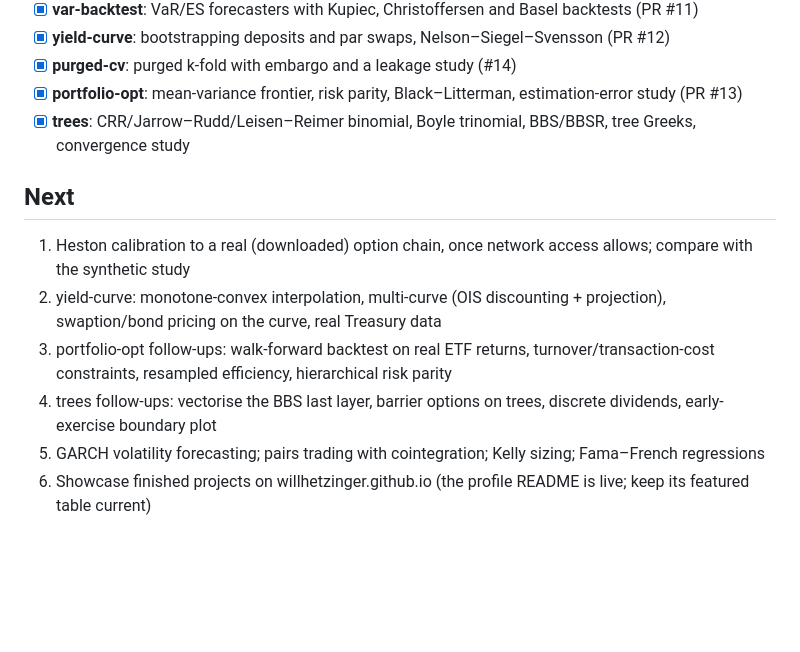
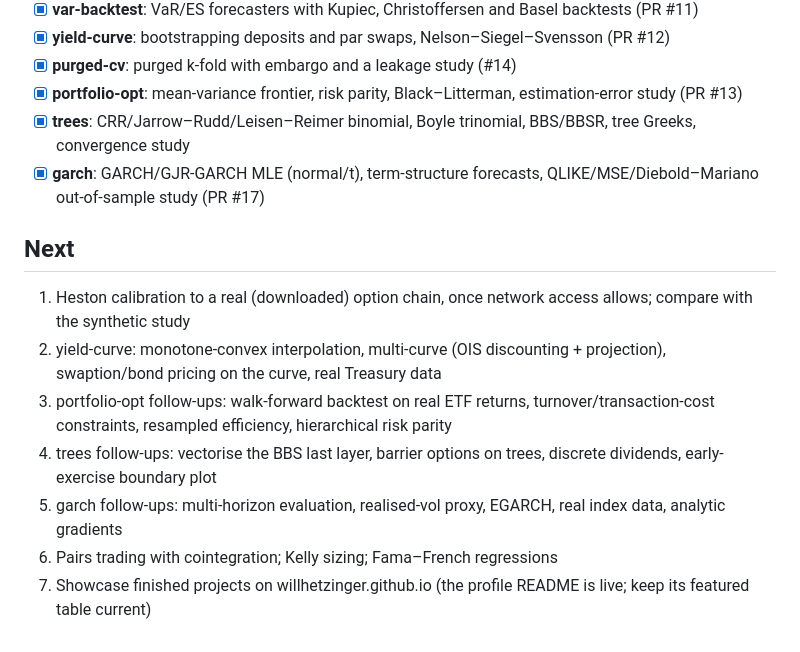
Before and after one commit to wchetz13/quant-lab, a Markdown page: ROADMAP.md, the part around the change. Rendered like a GitHub page; blank space fills up the shorter version.

```diff
--- a/ROADMAP.md
+++ b/ROADMAP.md
@@ -15,6 +15,7 @@ Running backlog for quant-lab. Issue numbers refer to this repository. Pending P
 - [x] **purged-cv**: purged k-fold with embargo and a leakage study (#14)
 - [x] **portfolio-opt**: mean-variance frontier, risk parity, Black–Litterman, estimation-error study (PR #13)
 - [x] **trees**: CRR/Jarrow–Rudd/Leisen–Reimer binomial, Boyle trinomial, BBS/BBSR, tree Greeks, convergence study
+- [x] **garch**: GARCH/GJR-GARCH MLE (normal/t), term-structure forecasts, QLIKE/MSE/Diebold–Mariano out-of-sample study (PR #17)
 
 ## Next
 
@@ -22,5 +23,6 @@ Running backlog for quant-lab. Issue numbers refer to this repository. Pending P
 2. yield-curve: monotone-convex interpolation, multi-curve (OIS discounting + projection), swaption/bond pricing on the curve, real Treasury data
 3. portfolio-opt follow-ups: walk-forward backtest on real ETF returns, turnover/transaction-cost constraints, resampled efficiency, hierarchical risk parity
 4. trees follow-ups: vectorise the BBS last layer, barrier options on trees, discrete dividends, early-exercise boundary plot
-5. GARCH volatility forecasting; pairs trading with cointegration; Kelly sizing; Fama–French regressions
-6. Showcase finished projects on willhetzinger.github.io (the profile README is live; keep its featured table current)
+5. garch follow-ups: multi-horizon evaluation, realised-vol proxy, EGARCH, real index data, analytic gradients
+6. Pairs trading with cointegration; Kelly sizing; Fama–French regressions
+7. Showcase finished projects on willhetzinger.github.io (the profile README is live; keep its featured table current)
```
Also changed, not shown: README.md (+1 -0 lines), garch/README.md (added, +83 -0 lines), garch/garch_forecasts.png (added), 4 other files.
